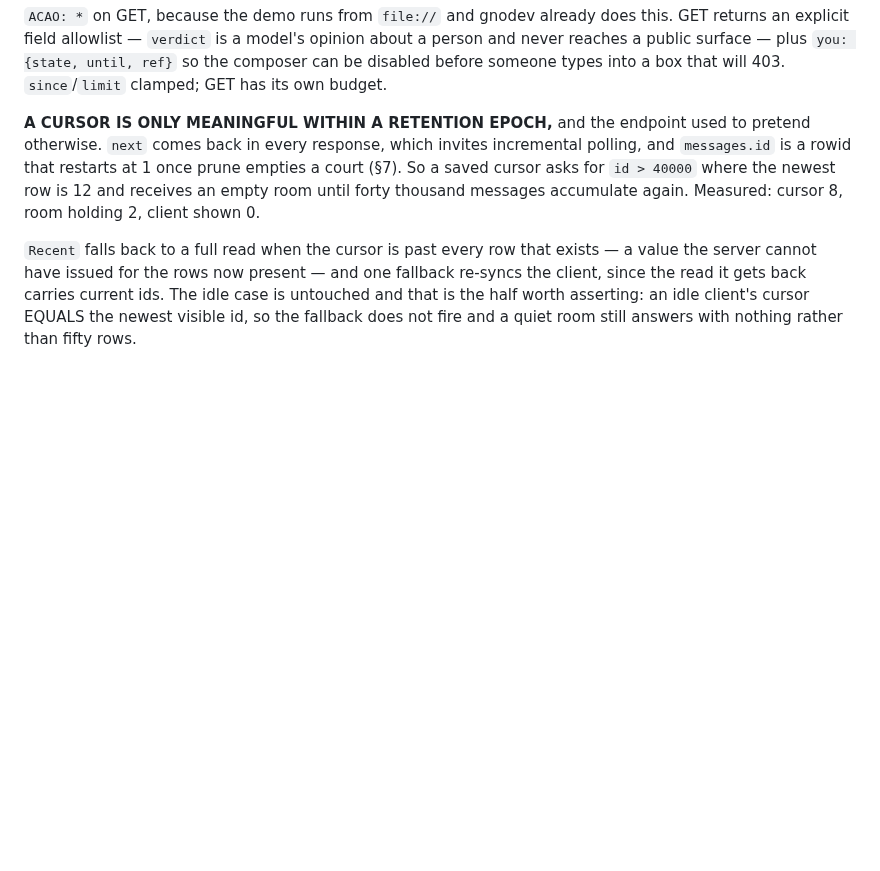
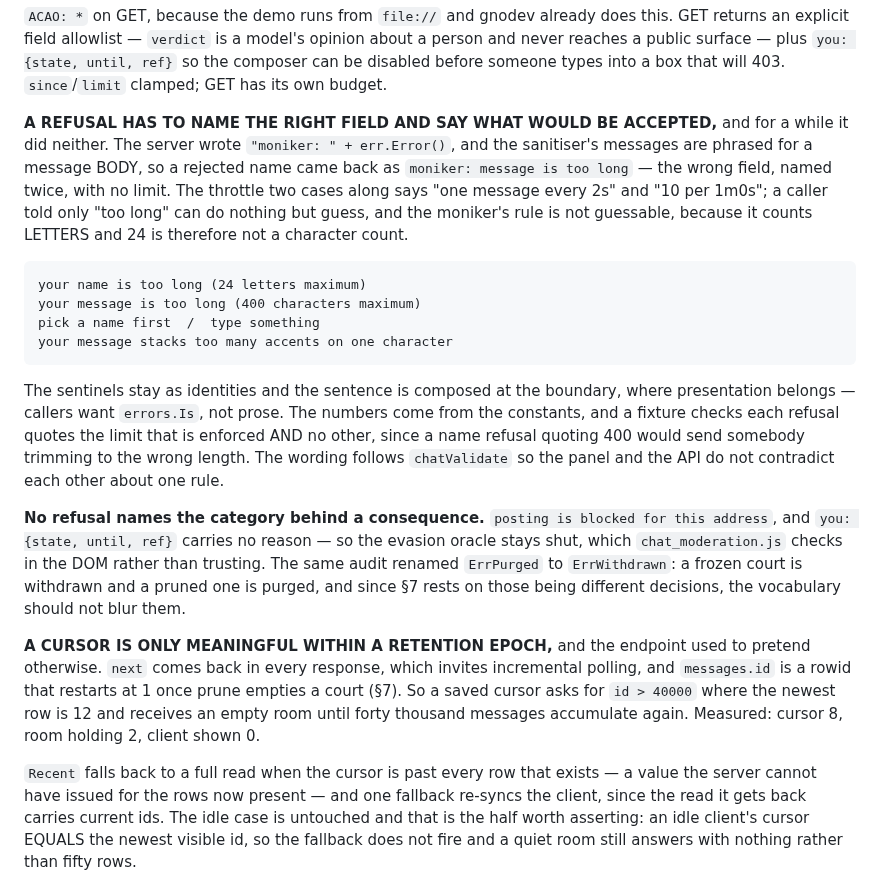
Before and after one commit to jaekwon/cryptocourt, a Markdown page: CHAT.md, the part around the change. GitHub-like rendering; blank space fills up the shorter version.

Commit message:
docs(chat): §5 records what a refusal has to say
The section listed the endpoints and the clamps but not what a refused caller is
told. It was "moniker: message is too long" — the wrong field, named twice, with no
limit, while the throttle beside it quotes its interval. Records the composed
sentences, why the numbers come from the constants and are checked against the
enforced ones, and that the wording follows chatValidate so the two surfaces agree.

Also records the half that was already right and stays asserted: no refusal names the
category behind a consequence, so the evasion oracle stays shut. And the ErrPurged to
ErrWithdrawn rename, since §7 rests on withdrawing and purging being different
decisions.

```diff
--- a/CHAT.md
+++ b/CHAT.md
@@ -314,6 +314,30 @@ this. GET returns an explicit field allowlist — `verdict` is a model's opinion
 about a person and never reaches a public surface — plus `you: {state, until, ref}`
 so the composer can be disabled before someone types into a box that will 403.
 `since`/`limit` clamped; GET has its own budget.
+
+**A REFUSAL HAS TO NAME THE RIGHT FIELD AND SAY WHAT WOULD BE ACCEPTED,** and for a while it did
+neither. The server wrote `"moniker: " + err.Error()`, and the sanitiser's messages are phrased for
+a message BODY, so a rejected name came back as `moniker: message is too long` — the wrong field,
+named twice, with no limit. The throttle two cases along says "one message every 2s" and "10 per
+1m0s"; a caller told only "too long" can do nothing but guess, and the moniker's rule is not
+guessable, because it counts LETTERS and 24 is therefore not a character count.
+
+    your name is too long (24 letters maximum)
+    your message is too long (400 characters maximum)
+    pick a name first  /  type something
+    your message stacks too many accents on one character
+
+The sentinels stay as identities and the sentence is composed at the boundary, where presentation
+belongs — callers want `errors.Is`, not prose. The numbers come from the constants, and a fixture
+checks each refusal quotes the limit that is enforced AND no other, since a name refusal quoting
+400 would send somebody trimming to the wrong length. The wording follows `chatValidate` so the
+panel and the API do not contradict each other about one rule.
+
+**No refusal names the category behind a consequence.** `posting is blocked for this address`, and
+`you: {state, until, ref}` carries no reason — so the evasion oracle stays shut, which
+`chat_moderation.js` checks in the DOM rather than trusting. The same audit renamed `ErrPurged` to
+`ErrWithdrawn`: a frozen court is withdrawn and a pruned one is purged, and since §7 rests on those
+being different decisions, the vocabulary should not blur them.
 
 **A CURSOR IS ONLY MEANINGFUL WITHIN A RETENTION EPOCH,** and the endpoint used to pretend
 otherwise. `next` comes back in every response, which invites incremental polling, and
```
